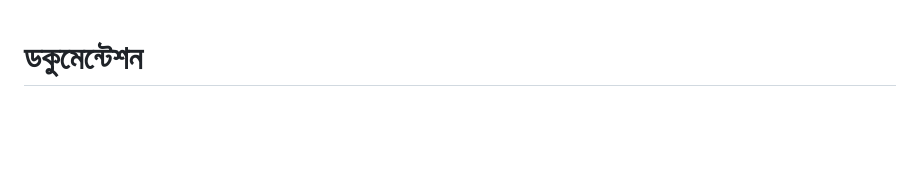
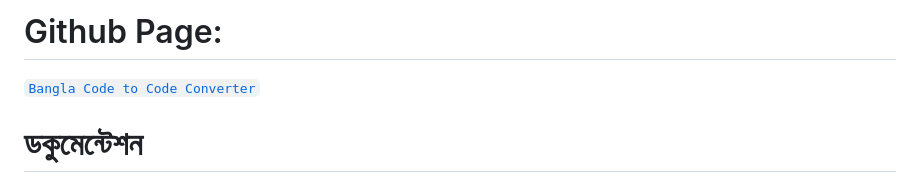
Before and after one commit to anisurrahmanlikhon/Bangla-to-C-Code, a Markdown page: README.md, the part around the change. GitHub-like rendering; blank space fills up the shorter version.

````diff
--- a/README.md
+++ b/README.md
@@ -1,3 +1,5 @@
+# Github Page:
+[```Bangla Code to Code Converter```](https://anisurrahmanlikhon.github.io/Bangla-Code-to-C-Converter/)
 # ডকুমেন্টেশন
 
 <img src="bangla.png">
````
